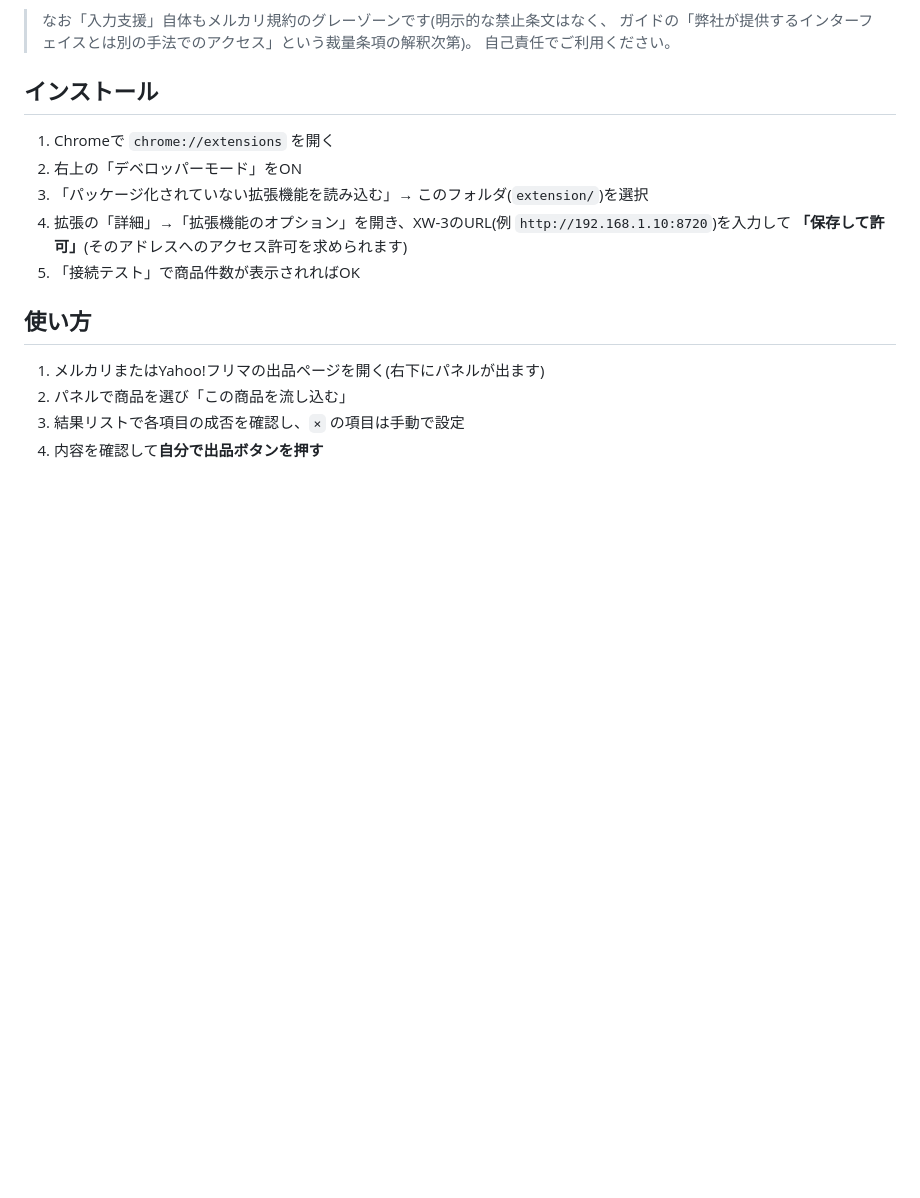
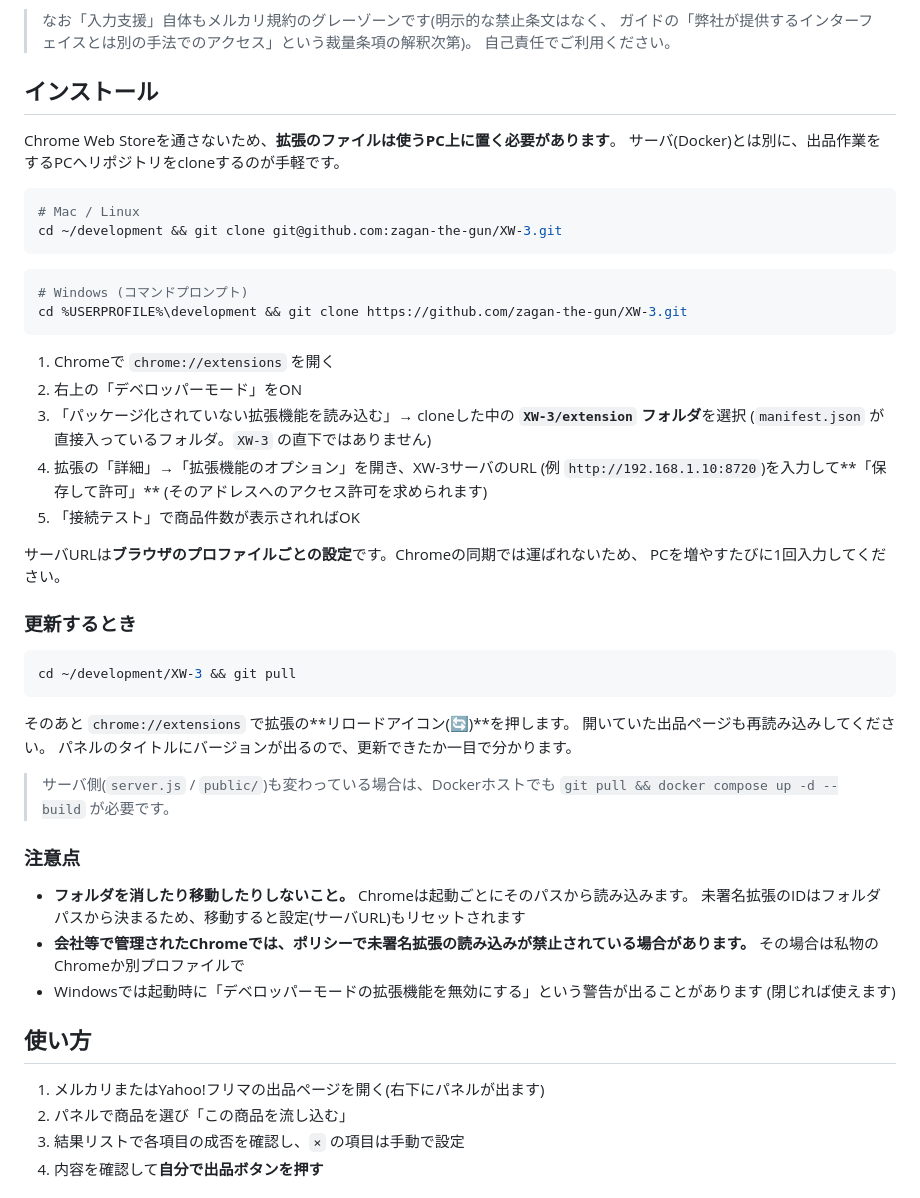
Before and after one commit to zagan-the-gun/XW-3, a Markdown page: extension/README.md, the part around the change. GitHub-like rendering; blank space fills up the shorter version.

````diff
--- a/extension/README.md
+++ b/extension/README.md
@@ -22,12 +22,52 @@ XW-3 出品くんに登録した商品データを、メルカリ / Yahoo!フリ
 
 ## インストール
 
+Chrome Web Storeを通さないため、**拡張のファイルは使うPC上に置く必要があります**。
+サーバ(Docker)とは別に、出品作業をするPCへリポジトリをcloneするのが手軽です。
+
+```bash
+# Mac / Linux
+cd ~/development && git clone git@github.com:zagan-the-gun/XW-3.git
+```
+
+```bash
+# Windows (コマンドプロンプト)
+cd %USERPROFILE%\development && git clone https://github.com/zagan-the-gun/XW-3.git
+```
+
 1. Chromeで `chrome://extensions` を開く
 2. 右上の「デベロッパーモード」をON
-3. 「パッケージ化されていない拡張機能を読み込む」→ このフォルダ(`extension/`)を選択
-4. 拡張の「詳細」→「拡張機能のオプション」を開き、XW-3のURL(例 `http://192.168.1.10:8720`)を入力して
-   **「保存して許可」**(そのアドレスへのアクセス許可を求められます)
+3. 「パッケージ化されていない拡張機能を読み込む」→ cloneした中の **`XW-3/extension` フォルダ**を選択
+   (`manifest.json` が直接入っているフォルダ。`XW-3` の直下ではありません)
+4. 拡張の「詳細」→「拡張機能のオプション」を開き、XW-3サーバのURL
+   (例 `http://192.168.1.10:8720`)を入力して**「保存して許可」**
+   (そのアドレスへのアクセス許可を求められます)
 5. 「接続テスト」で商品件数が表示されればOK
+
+サーバURLは**ブラウザのプロファイルごとの設定**です。Chromeの同期では運ばれないため、
+PCを増やすたびに1回入力してください。
+
+### 更新するとき
+
+```bash
+cd ~/development/XW-3 && git pull
+```
+
+そのあと `chrome://extensions` で拡張の**リロードアイコン(🔄)**を押します。
+開いていた出品ページも再読み込みしてください。
+パネルのタイトルにバージョンが出るので、更新できたか一目で分かります。
+
+> サーバ側(`server.js` / `public/`)も変わっている場合は、Dockerホストでも
+> `git pull && docker compose up -d --build` が必要です。
+
+### 注意点
+
+- **フォルダを消したり移動したりしないこと。** Chromeは起動ごとにそのパスから読み込みます。
+  未署名拡張のIDはフォルダパスから決まるため、移動すると設定(サーバURL)もリセットされます
+- **会社等で管理されたChromeでは、ポリシーで未署名拡張の読み込みが禁止されている場合があります。**
+  その場合は私物のChromeか別プロファイルで
+- Windowsでは起動時に「デベロッパーモードの拡張機能を無効にする」という警告が出ることがあります
+  (閉じれば使えます)
 
 ## 使い方
 
````
Also changed, not shown: README.md (+41 -2 lines).
